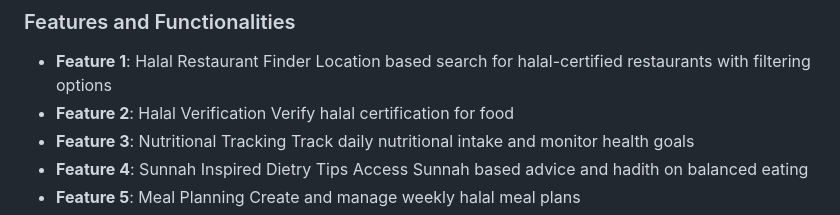
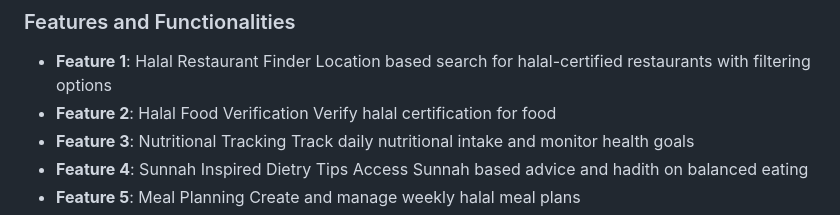
Before and after one commit to yasminbtrsy/Group-C-Halal-Food-Finder-Nutrition-Guide, a Markdown page: README.md, the part around the change. GitHub-like rendering.

```diff
--- a/README.md
+++ b/README.md
@@ -35,8 +35,8 @@ Built on the robust Laravel framework, the Halal Food Finder and Nutrition Guide
 ### Features and Functionalities
 - **Feature 1**: Halal Restaurant Finder
 Location based search for halal-certified restaurants with filtering options
-- **Feature 2**: Halal Verification
-     Verify halal certification for food
+- **Feature 2**: Halal Food Verification
+  Verify halal certification for food
 - **Feature 3**: Nutritional Tracking
 Track daily nutritional intake and monitor health goals
 - **Feature 4**: Sunnah Inspired Dietry Tips
```
